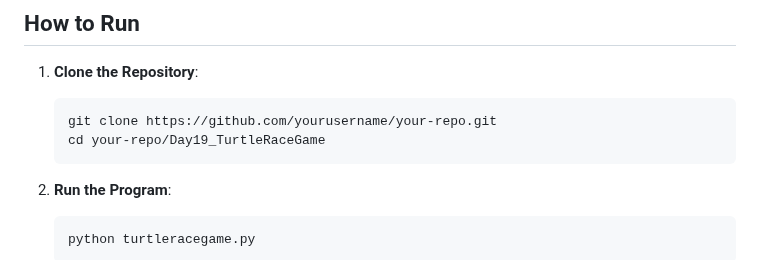
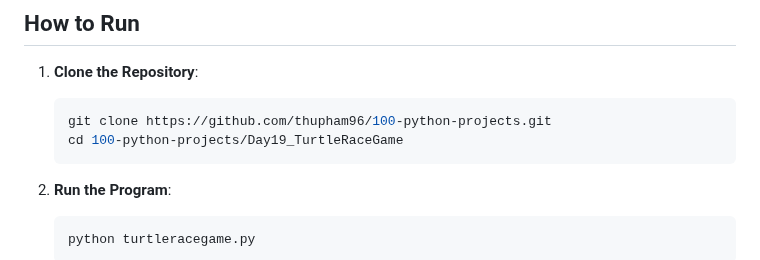
Before and after one commit to thupham96/100-python-projects, a Markdown page: Day19_TurtleRaceGame/README.md, the part around the change. Rendered like a GitHub page.

````diff
--- a/Day19_TurtleRaceGame/README.md
+++ b/Day19_TurtleRaceGame/README.md
@@ -92,8 +92,8 @@ Welcome to the Turtle Race Game project! This Python program simulates an exciti
 
 1. **Clone the Repository**:
    ```bash
-   git clone https://github.com/yourusername/your-repo.git
-   cd your-repo/Day19_TurtleRaceGame
+   git clone https://github.com/thupham96/100-python-projects.git
+   cd 100-python-projects/Day19_TurtleRaceGame
    ```
 
 2. **Run the Program**:
````
